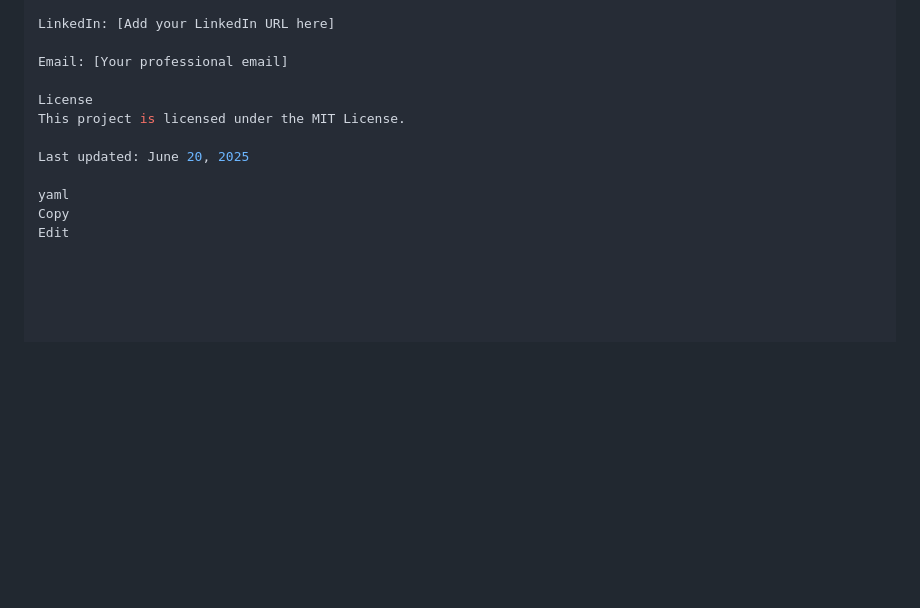
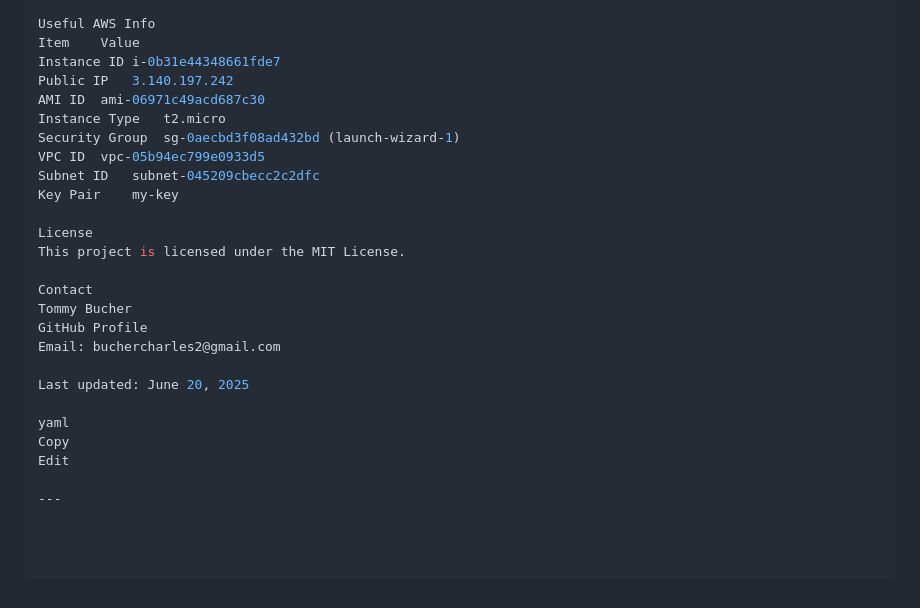
Before and after one commit to Tommy813-lab/aws-ec2-git-bash-demo-, a Markdown page: README.md, the part around one of its changes. Rendered like a GitHub page; blank space fills up the shorter version.

```diff
--- a/README.md
+++ b/README.md
@@ -143,13 +175,27 @@ GitHub: https://github.com/Tommy813-lab/aws-ec2-git-bash-demo
 
-LinkedIn: [Add your LinkedIn URL here]
-
-Email: [Your professional email]
+Useful AWS Info
+Item	Value
+Instance ID	i-0b31e44348661fde7
+Public IP	3.140.197.242
+AMI ID	ami-06971c49acd687c30
+Instance Type	t2.micro
+Security Group	sg-0aecbd3f08ad432bd (launch-wizard-1)
+VPC ID	vpc-05b94ec799e0933d5
+Subnet ID	subnet-045209cbecc2c2dfc
+Key Pair	my-key
 
 License
 This project is licensed under the MIT License.
+
+Contact
+Tommy Bucher
+GitHub Profile
+Email: buchercharles2@gmail.com
 
 Last updated: June 20, 2025
 
 yaml
 Copy
 Edit
+
+---
```
Also changed, not shown: other parts of README.md (+115 -83 lines).
